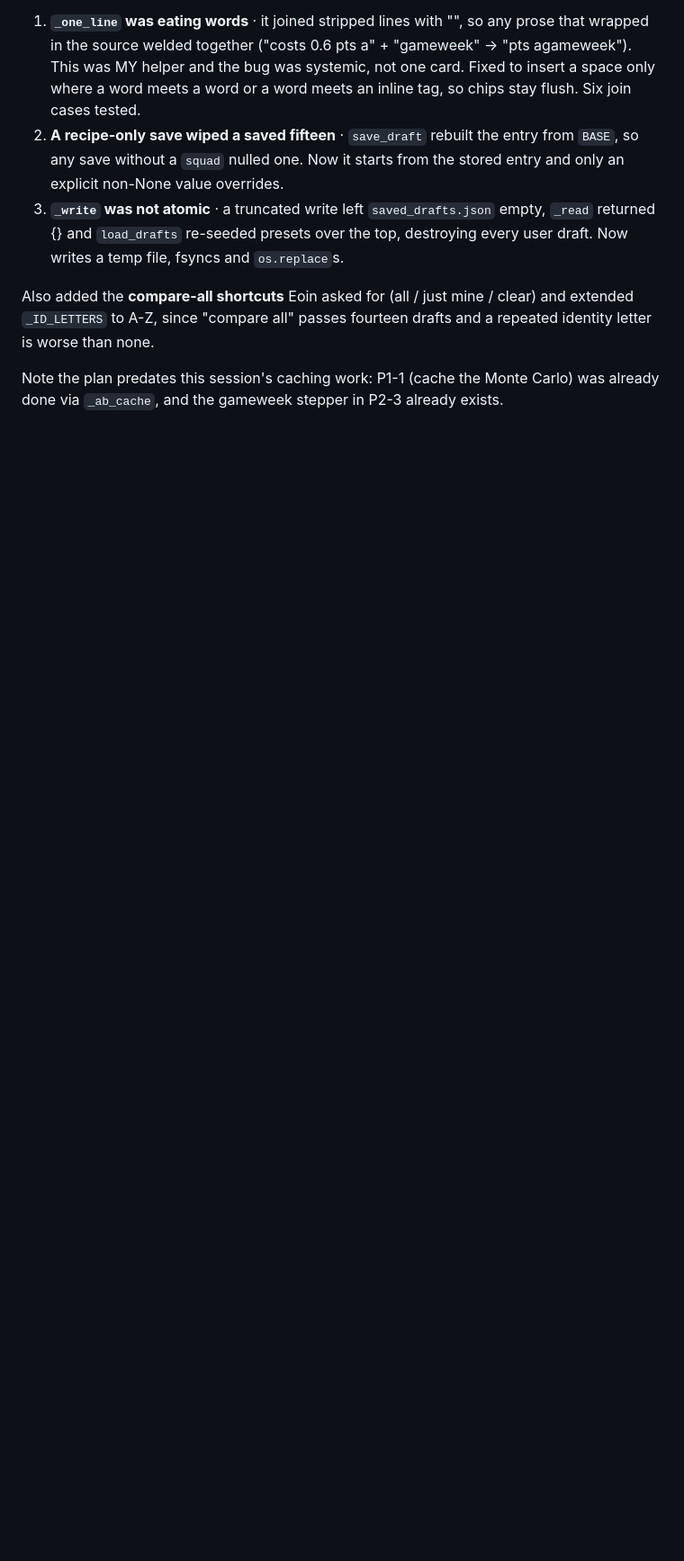
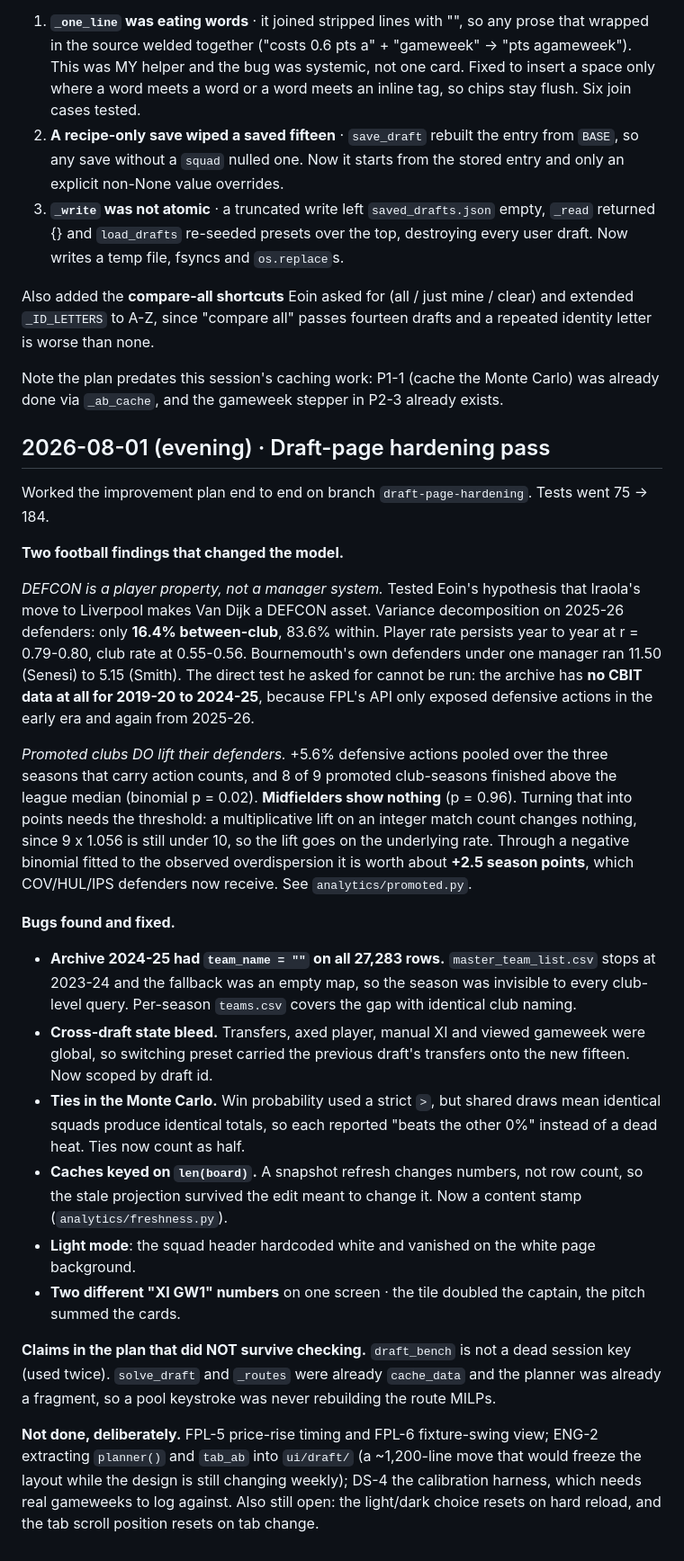
Before and after one commit to EoinHoustoun/Fantasy_Football_AI, a Markdown page: docs/WORKFLOW.md, the part around the change. Shown at 90% size. Drawn GitHub-style; blank space fills up the shorter version.

Commit message:
Document the draft-page hardening pass

```diff
--- a/docs/WORKFLOW.md
+++ b/docs/WORKFLOW.md
@@ -980,3 +980,60 @@ a repeated identity letter is worse than none.
 
 Note the plan predates this session's caching work: P1-1 (cache the Monte Carlo)
 was already done via `_ab_cache`, and the gameweek stepper in P2-3 already exists.
+
+## 2026-08-01 (evening) · Draft-page hardening pass
+
+Worked the improvement plan end to end on branch `draft-page-hardening`.
+Tests went 75 → 184.
+
+**Two football findings that changed the model.**
+
+*DEFCON is a player property, not a manager system.* Tested Eoin's hypothesis
+that Iraola's move to Liverpool makes Van Dijk a DEFCON asset. Variance
+decomposition on 2025-26 defenders: only **16.4% between-club**, 83.6% within.
+Player rate persists year to year at r = 0.79-0.80, club rate at 0.55-0.56.
+Bournemouth's own defenders under one manager ran 11.50 (Senesi) to 5.15
+(Smith). The direct test he asked for cannot be run: the archive has **no
+CBIT data at all for 2019-20 to 2024-25**, because FPL's API only exposed
+defensive actions in the early era and again from 2025-26.
+
+*Promoted clubs DO lift their defenders.* +5.6% defensive actions pooled over
+the three seasons that carry action counts, and 8 of 9 promoted club-seasons
+finished above the league median (binomial p = 0.02). **Midfielders show
+nothing** (p = 0.96). Turning that into points needs the threshold: a
+multiplicative lift on an integer match count changes nothing, since 9 x 1.056
+is still under 10, so the lift goes on the underlying rate. Through a negative
+binomial fitted to the observed overdispersion it is worth about **+2.5 season
+points**, which COV/HUL/IPS defenders now receive. See `analytics/promoted.py`.
+
+**Bugs found and fixed.**
+
+- **Archive 2024-25 had `team_name = ""` on all 27,283 rows.**
+  `master_team_list.csv` stops at 2023-24 and the fallback was an empty map, so
+  the season was invisible to every club-level query. Per-season `teams.csv`
+  covers the gap with identical club naming.
+- **Cross-draft state bleed.** Transfers, axed player, manual XI and viewed
+  gameweek were global, so switching preset carried the previous draft's
+  transfers onto the new fifteen. Now scoped by draft id.
+- **Ties in the Monte Carlo.** Win probability used a strict `>`, but shared
+  draws mean identical squads produce identical totals, so each reported
+  "beats the other 0%" instead of a dead heat. Ties now count as half.
+- **Caches keyed on `len(board)`.** A snapshot refresh changes numbers, not row
+  count, so the stale projection survived the edit meant to change it. Now a
+  content stamp (`analytics/freshness.py`).
+- **Light mode**: the squad header hardcoded white and vanished on the white
+  page background.
+- **Two different "XI GW1" numbers** on one screen · the tile doubled the
+  captain, the pitch summed the cards.
+
+**Claims in the plan that did NOT survive checking.** `draft_bench` is not a
+dead session key (used twice). `solve_draft` and `_routes` were already
+`cache_data` and the planner was already a fragment, so a pool keystroke was
+never rebuilding the route MILPs.
+
+**Not done, deliberately.** FPL-5 price-rise timing and FPL-6 fixture-swing
+view; ENG-2 extracting `planner()` and `tab_ab` into `ui/draft/` (a ~1,200-line
+move that would freeze the layout while the design is still changing weekly);
+DS-4 the calibration harness, which needs real gameweeks to log against.
+Also still open: the light/dark choice resets on hard reload, and the tab
+scroll position resets on tab change.
```
